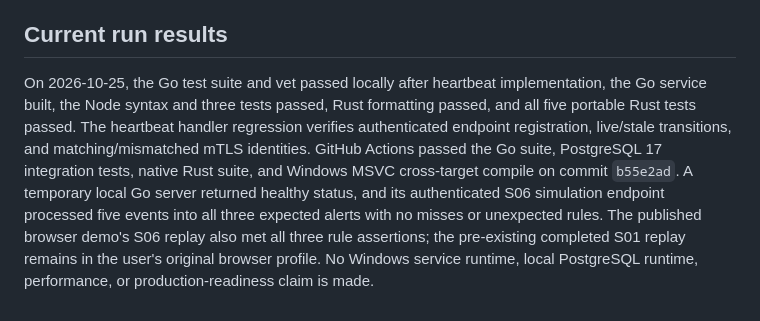
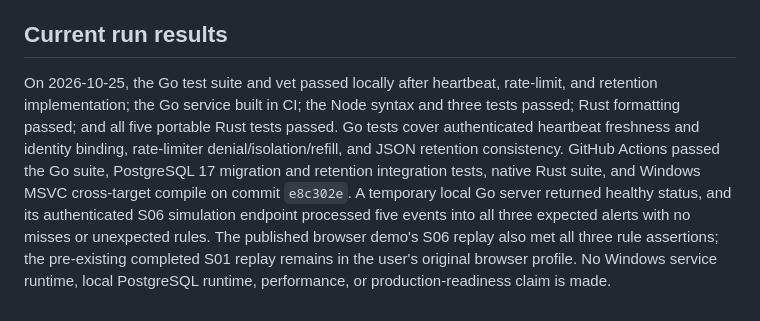
Before and after one commit to isandreythegrestestguyever/SENTINEL-Advanced-Endpoint-Detection-Response-Platform, a Markdown page: docs/TESTING.md, the part around the change. GitHub-like rendering.

Commit message:
Record rate-limit and retention verification

```diff
--- a/docs/TESTING.md
+++ b/docs/TESTING.md
@@ -31,4 +31,4 @@ Browser end-to-end tests are not currently included. PostgreSQL-backed tests are
 
 ## Current run results
 
-On 2026-10-25, the Go test suite and vet passed locally after heartbeat implementation, the Go service built, the Node syntax and three tests passed, Rust formatting passed, and all five portable Rust tests passed. The heartbeat handler regression verifies authenticated endpoint registration, live/stale transitions, and matching/mismatched mTLS identities. GitHub Actions passed the Go suite, PostgreSQL 17 integration tests, native Rust suite, and Windows MSVC cross-target compile on commit `b55e2ad`. A temporary local Go server returned healthy status, and its authenticated S06 simulation endpoint processed five events into all three expected alerts with no misses or unexpected rules. The published browser demo's S06 replay also met all three rule assertions; the pre-existing completed S01 replay remains in the user's original browser profile. No Windows service runtime, local PostgreSQL runtime, performance, or production-readiness claim is made.
+On 2026-10-25, the Go test suite and vet passed locally after heartbeat, rate-limit, and retention implementation; the Go service built in CI; the Node syntax and three tests passed; Rust formatting passed; and all five portable Rust tests passed. Go tests cover authenticated heartbeat freshness and identity binding, rate-limiter denial/isolation/refill, and JSON retention consistency. GitHub Actions passed the Go suite, PostgreSQL 17 migration and retention integration tests, native Rust suite, and Windows MSVC cross-target compile on commit `e8c302e`. A temporary local Go server returned healthy status, and its authenticated S06 simulation endpoint processed five events into all three expected alerts with no misses or unexpected rules. The published browser demo's S06 replay also met all three rule assertions; the pre-existing completed S01 replay remains in the user's original browser profile. No Windows service runtime, local PostgreSQL runtime, performance, or production-readiness claim is made.
```
Also changed, not shown: docs/RELEASE_STATUS.md (+1 -1 lines).
